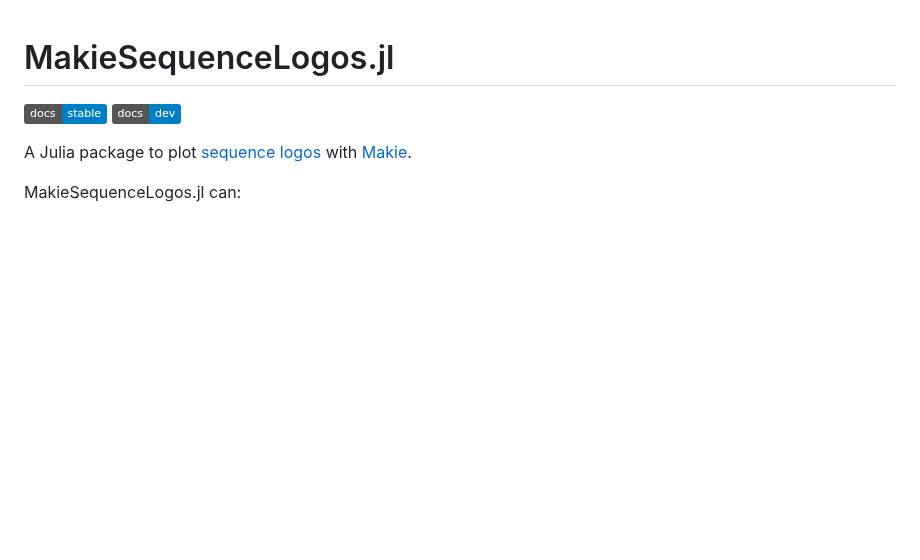
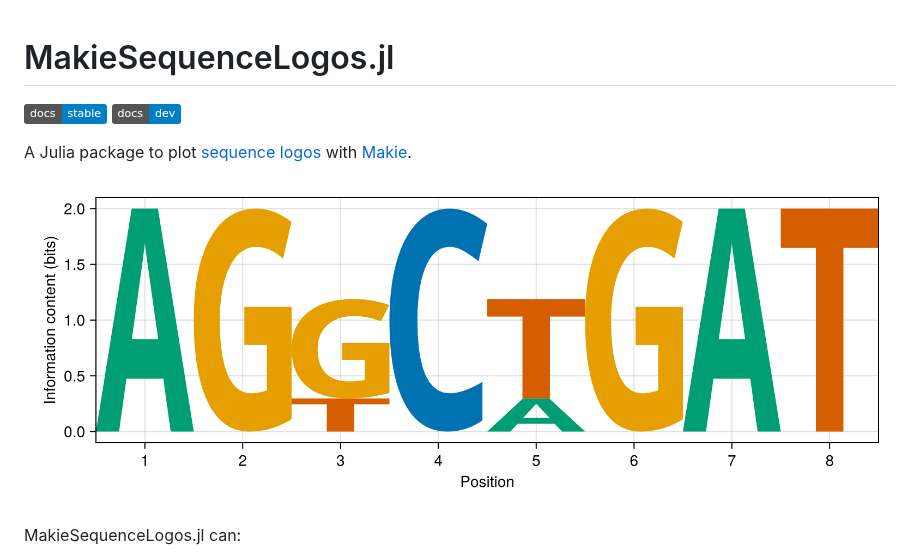
Before and after one commit to cossio/MakieSequenceLogos.jl, a Markdown page: README.md, the part around the change. Rendered like a GitHub page; pictures changed too: assets/example_sequence_logo.png (added); badges without logos; blank space fills up the shorter version.

Commit message:
Add example sequence logo image to README
Agent-Logs-Url: https://github.com/cossio/MakieSequenceLogos.jl/sessions/211db148-17b9-4ddd-b728-50e0999e9020

Co-authored-by: cossio <10637482+cossio@users.noreply.github.com>

```diff
--- a/README.md
+++ b/README.md
@@ -4,6 +4,8 @@
 [![](https://img.shields.io/badge/docs-dev-blue.svg)](https://cossio.github.io/MakieSequenceLogos.jl/dev)
 
 A Julia package to plot [sequence logos](https://en.wikipedia.org/wiki/Sequence_logo) with [Makie](https://docs.makie.org/stable/).
+
+![Example DNA sequence logo showing nucleotide information content across aligned positions](assets/example_sequence_logo.png)
 
 MakieSequenceLogos.jl can:
 
```
